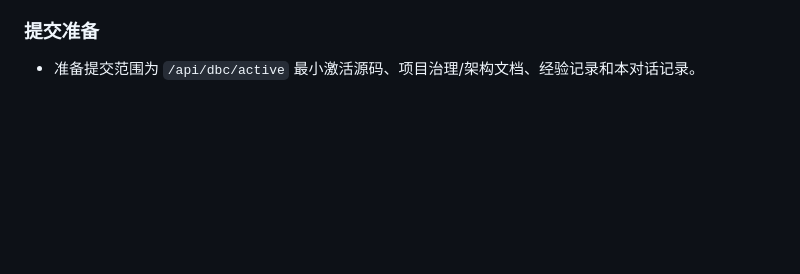
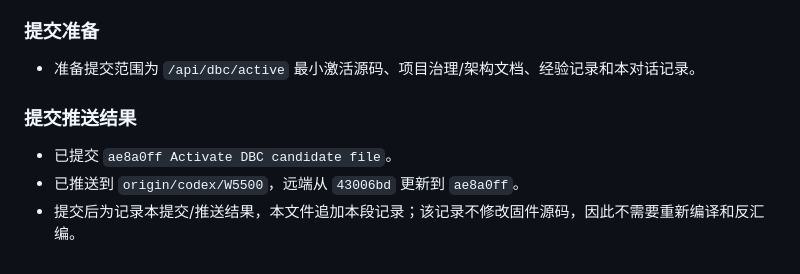
Before and after one commit to YuElvin/codex_can-bus, a Markdown page: CONVERSATION_SUMMARY.md, the part around the change. GitHub-like rendering; blank space fills up the shorter version.

Commit message:
Record DBC active push

```diff
--- a/CONVERSATION_SUMMARY.md
+++ b/CONVERSATION_SUMMARY.md
@@ -1143,3 +1143,9 @@
 ### 提交准备
 
 - 准备提交范围为 `/api/dbc/active` 最小激活源码、项目治理/架构文档、经验记录和本对话记录。
+
+### 提交推送结果
+
+- 已提交 `ae8a0ff Activate DBC candidate file`。
+- 已推送到 `origin/codex/W5500`，远端从 `43006bd` 更新到 `ae8a0ff`。
+- 提交后为记录本提交/推送结果，本文件追加本段记录；该记录不修改固件源码，因此不需要重新编译和反汇编。
```
